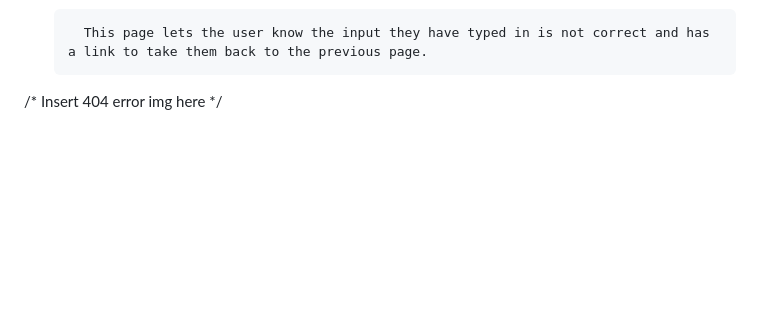
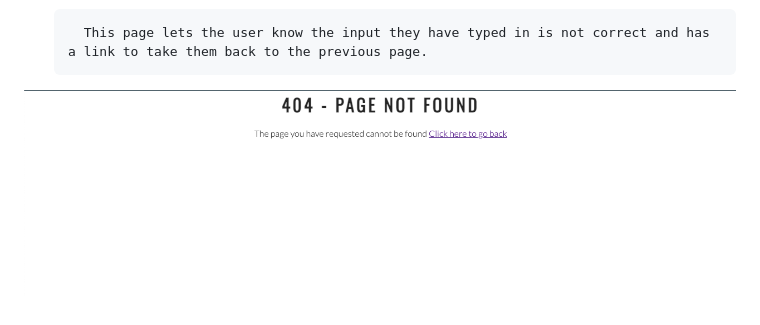
Before and after one commit to RTGuinn/p1-tgm-basketball-signup, a Markdown page: README.md, the part around the change. Drawn GitHub-style; pictures changed too: docs/readme_images/404.png (added); blank space fills up the shorter version.

Commit message:
add 404 error img to readme.md

```diff
--- a/README.md
+++ b/README.md
@@ -69,4 +69,4 @@ TGM Basketball Clinic is a place for children ages 12 and up to join and work on
 
         This page lets the user know the input they have typed in is not correct and has a link to take them back to the previous page.
 
-/* Insert 404 error img here */
+![error page with clickable link to go back](docs/readme_images/404.png)
```
